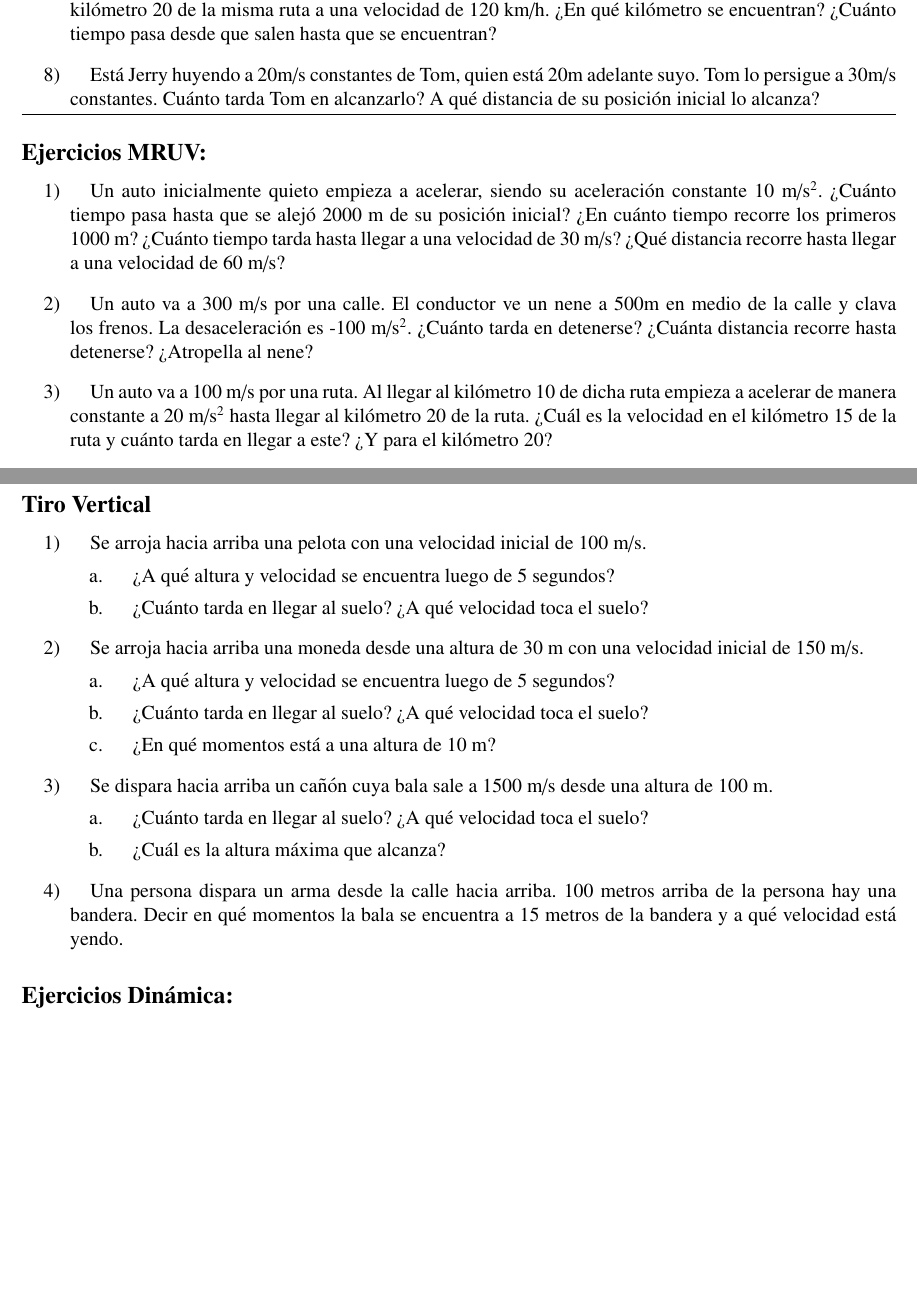
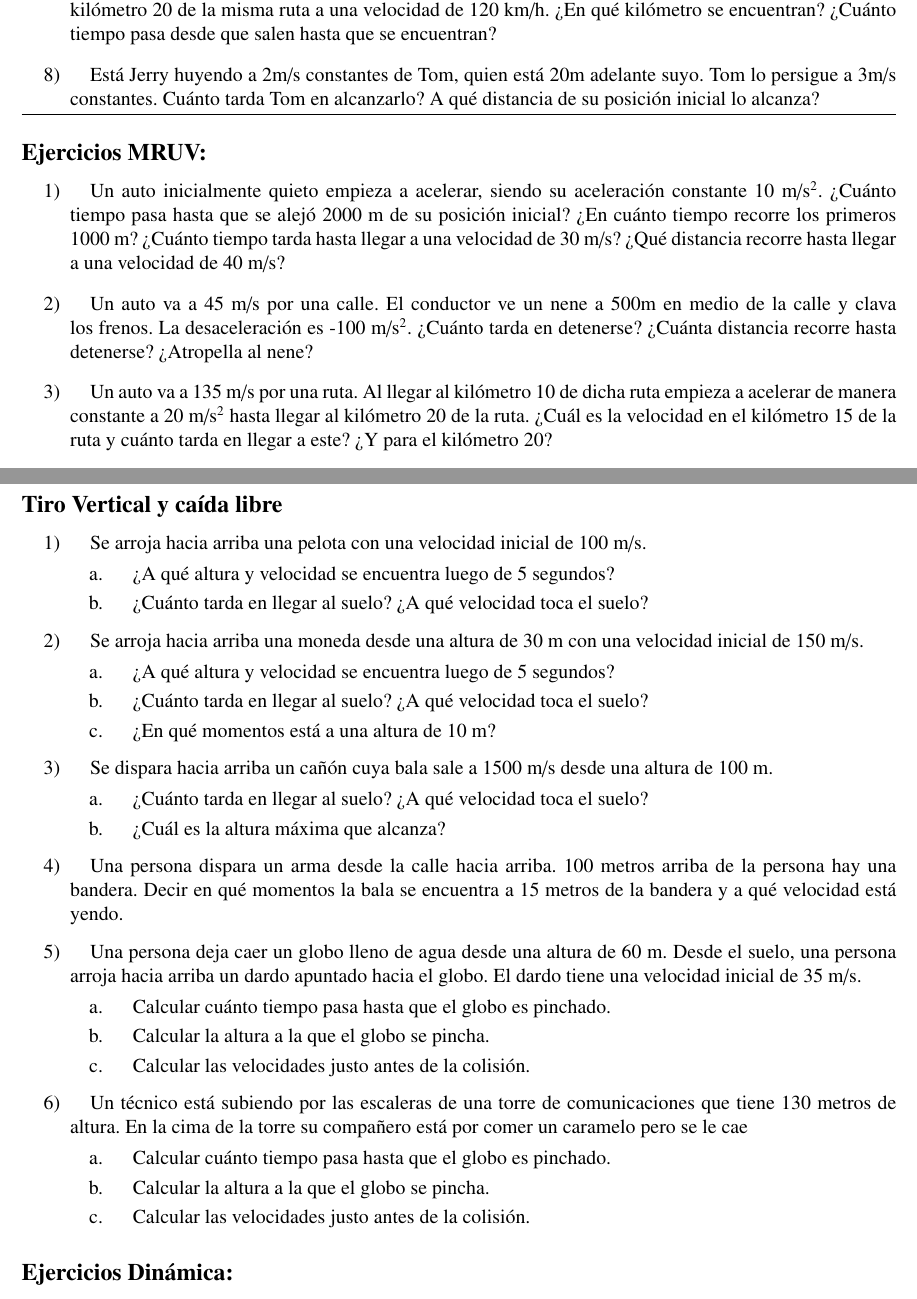
Before and after one commit to InspectorDave/LaTeX, a LaTeX document (Fisica/00main.tex, which reads Fisica/Content/ejercicios.tex): two parts of pages 6 and 8 of 10, joined at a grey line, cut so that both start at the same text, the shorter picture padded with empty space. Compiled offline with pdfLaTeX.

Commit message:
fisica: pongo valores de velocidad más reales en MRU

```diff
--- a/Fisica/Content/ejercicios.tex
+++ b/Fisica/Content/ejercicios.tex
@@ -16,7 +16,7 @@
 
 \item Una auto parte del kilómetro 80 de una ruta a una velocidad constante de 100 km/h. Otro auto parte del kilómetro 20 de la misma ruta a una velocidad de 120 km/h. ¿En qué kilómetro se encuentran? ¿Cuánto tiempo pasa desde que salen hasta que se encuentran? %3 hs, 380km
 
-\item Está Jerry huyendo a 20m/s constantes de Tom, quien está 20m adelante suyo. Tom lo persigue a 30m/s constantes. Cuánto tarda Tom en alcanzarlo? A qué distancia de su posición inicial lo alcanza?
+\item Está Jerry huyendo a 2m/s constantes de Tom, quien está 20m adelante suyo. Tom lo persigue a 3m/s constantes. Cuánto tarda Tom en alcanzarlo? A qué distancia de su posición inicial lo alcanza?
 \end{enumerate}
 
 \hrule
@@ -24,11 +24,11 @@
 \subsection*{Ejercicios MRUV:}
 
 \begin{enumerate}
-    \item Un auto inicialmente quieto empieza a acelerar, siendo su aceleración constante 10 m/s$^2$. ¿Cuánto tiempo pasa hasta que se alejó 2000 m de su posición inicial? ¿En cuánto tiempo recorre los primeros 1000 m? ¿Cuánto tiempo tarda hasta llegar a una velocidad de 30 m/s? ¿Qué distancia recorre hasta llegar a una velocidad de 60 m/s?
+    \item Un auto inicialmente quieto empieza a acelerar, siendo su aceleración constante 10 m/s$^2$. ¿Cuánto tiempo pasa hasta que se alejó 2000 m de su posición inicial? ¿En cuánto tiempo recorre los primeros 1000 m? ¿Cuánto tiempo tarda hasta llegar a una velocidad de 30 m/s? ¿Qué distancia recorre hasta llegar a una velocidad de 40 m/s?
 
-    \item Un auto va a 300 m/s por una calle. El conductor ve un nene a 500m en medio de la calle y clava los frenos. La desaceleración es -100 m/s$^2$. ¿Cuánto tarda en detenerse? ¿Cuánta distancia recorre hasta detenerse? ¿Atropella al nene? %Rta: 3 s; 450 m; no.
+    \item Un auto va a 45 m/s por una calle. El conductor ve un nene a 500m en medio de la calle y clava los frenos. La desaceleración es -100 m/s$^2$. ¿Cuánto tarda en detenerse? ¿Cuánta distancia recorre hasta detenerse? ¿Atropella al nene?
 
-    \item Un auto va a 100 m/s por una ruta. Al llegar al kilómetro 10 de dicha ruta empieza a acelerar de manera constante a 20 m/s$^2$ hasta llegar al kilómetro 20 de la ruta. ¿Cuál es la velocidad en el kilómetro 15 de la ruta y cuánto tarda en llegar a este? ¿Y para el kilómetro 20? %Rta: 17,9 s; 458 m/s; 27 s; 640 m/s.
+    \item Un auto va a 135 m/s por una ruta. Al llegar al kilómetro 10 de dicha ruta empieza a acelerar de manera constante a 20 m/s$^2$ hasta llegar al kilómetro 20 de la ruta. ¿Cuál es la velocidad en el kilómetro 15 de la ruta y cuánto tarda en llegar a este? ¿Y para el kilómetro 20?
 
     \item La velocidad de un auto en el kilómetro 60 de la ruta es 100 km/h. La velocidad del mismo auto en el kilómetro 70 es 120 km/h. Suponiendo que aceleró de manera uniforme, ¿cuánto vale la aceleración? Expresar la respuesta en km/h$^2$ y en m/s$^2$. %Rta: 220 km/h$^2$; 0,0170 m/s$^2$.
 
@@ -48,7 +48,7 @@
 
 \newpage
 
-\subsection*{Tiro Vertical}
+\subsection*{Tiro Vertical y caída libre}
 
 \begin{enumerate}
 \item Se arroja hacia arriba una pelota con una velocidad inicial de 100 m/s.
@@ -65,19 +65,34 @@
     \item ¿Cuánto tarda en llegar al suelo?  ¿A qué velocidad toca el suelo? %Rta: 30,8s; -151,84 m/s
 
     \item ¿En qué momentos está a una altura de 10 m? %Rta: -0,13s y 30,74s
-
 \end{enumerate}
 
 \item Se dispara hacia arriba un cañón cuya bala sale a 1500 m/s desde una altura de 100 m.
 \begin{enumerate}
-
     \item ¿Cuánto tarda en llegar al suelo?  ¿A qué velocidad toca el suelo? %Rta: 306 s y -1500 m/s
 
     \item ¿Cuál es la altura máxima que alcanza?
-
 \end{enumerate}
 
 \item Una persona dispara un arma desde la calle hacia arriba. 100 metros arriba de la persona hay una bandera. Decir en qué momentos la bala se encuentra a 15 metros de la bandera y a qué velocidad está yendo.
+
+\item Una persona deja caer un globo lleno de agua desde una altura de 60 m. Desde
+el suelo, una persona arroja hacia arriba
+un dardo apuntado hacia el globo. El dardo tiene una velocidad inicial de 35 m/s.
+\begin{enumerate}
+    \item Calcular cuánto tiempo pasa hasta que el
+    globo es pinchado.
+    \item Calcular la altura a la que el globo se pincha.
+    \item Calcular las velocidades justo antes de la colisión.
+\end{enumerate}
+
+\item Un técnico está subiendo por las escaleras de una torre de comunicaciones que tiene 130 metros de altura. En la cima de la torre su compañero está por comer un caramelo pero se le cae
+\begin{enumerate}
+    \item Calcular cuánto tiempo pasa hasta que el
+    globo es pinchado.
+    \item Calcular la altura a la que el globo se pincha.
+    \item Calcular las velocidades justo antes de la colisión.
+\end{enumerate}
 \end{enumerate}
 
 \subsection*{Ejercicios Dinámica:}
```
Also changed, not shown: Fisica/Content/resumen.tex (+1 -0 lines), Fisica/Fisica.pdf. Lines whose indentation alone changed are shown as unchanged.
